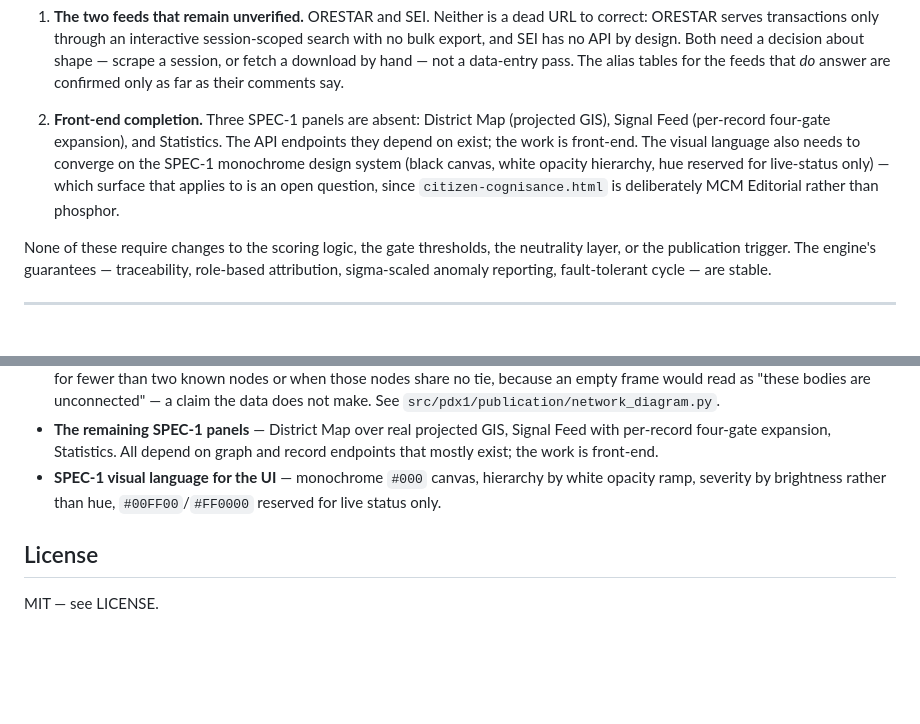
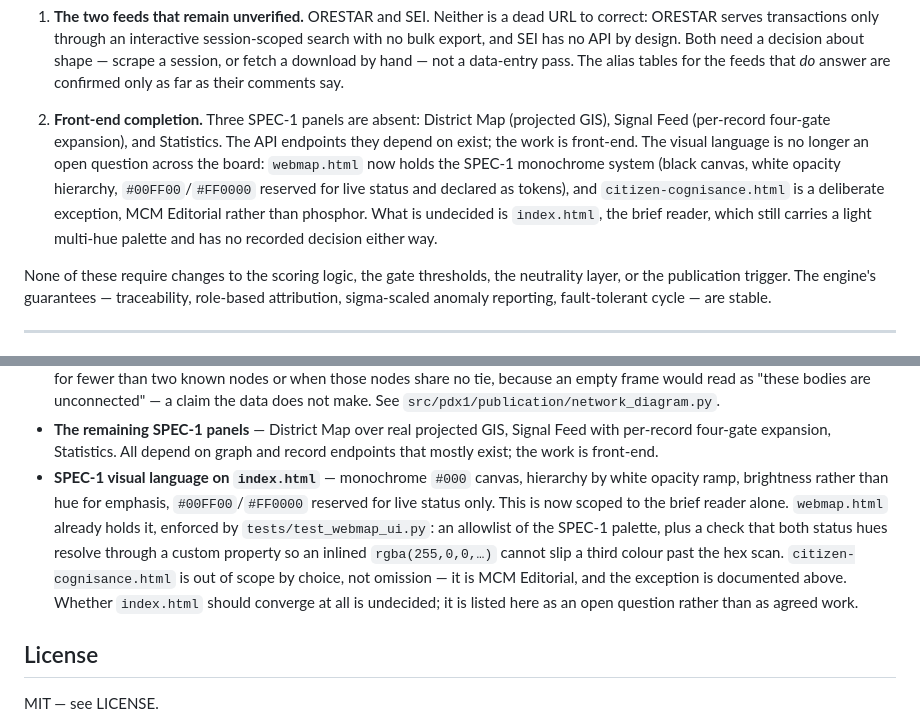
Before and after one commit to CLS-1000/pdx-1i, a Markdown page: README.md, 2 parts joined by grey strips. GitHub-like rendering; blank space fills up the shorter version.

Commit message:
docs: scope the SPEC-1 visual-language item to the surface still missing it
#47 brought ui/webmap.html onto the SPEC-1 monochrome system, so two README
passages describing that work as pending are now wrong -- the same class of
stale claim #46 was opened to fix.

Measured rather than assumed, by reading the palettes on main:

  webmap.html              SPEC-1: #000 canvas, white-opacity ramp, and
                           #00ff00/#ff0000 declared as tokens
  citizen-cognisance.html  MCM Editorial, a deliberate exception the README
                           already documents
  index.html               a light multi-hue palette, unconverged

So the remaining work is one surface, not "the UI". Both passages now say that,
and the "Not built yet" entry is retitled to name index.html.

Two things stated rather than implied: webmap's compliance is enforced by
tests/test_webmap_ui.py, not just currently true; and whether index.html should
converge at all is undecided, so it is listed as an open question rather than as
agreed work. The previous text described the choice of surface as open when the
open part is narrower than that.

Docs only. 671 passed, ruff and bandit clean.

Co-Authored-By: Claude Opus 5 <noreply@anthropic.com>
Claude-Session: https://claude.ai/code/session_01VAgmYhmEKJhDCG4ba7Jw8r

```diff
--- a/README.md
+++ b/README.md
@@ -92,11 +92,13 @@ brief — is built; see *Not built yet* for what it does and refuses to do.
 
 2. **Front-end completion.** Three SPEC-1 panels are absent: District Map (projected
    GIS), Signal Feed (per-record four-gate expansion), and Statistics. The API
-   endpoints they depend on exist; the work is front-end. The visual language also
-   needs to converge on the SPEC-1 monochrome design system (black canvas, white
-   opacity hierarchy, hue reserved for live-status only) — which surface that applies
-   to is an open question, since `citizen-cognisance.html` is deliberately MCM
-   Editorial rather than phosphor.
+   endpoints they depend on exist; the work is front-end. The visual language is no
+   longer an open question across the board: `webmap.html` now holds the SPEC-1
+   monochrome system (black canvas, white opacity hierarchy, `#00FF00`/`#FF0000`
+   reserved for live status and declared as tokens), and `citizen-cognisance.html` is
+   a deliberate exception, MCM Editorial rather than phosphor. What is undecided is
+   `index.html`, the brief reader, which still carries a light multi-hue palette and
+   has no recorded decision either way.
 
 None of these require changes to the scoring logic, the gate thresholds, the neutrality
 layer, or the publication trigger. The engine's guarantees — traceability, role-based
@@ -743,9 +745,16 @@ does not quietly disappear.
 - **The remaining SPEC-1 panels** — District Map over real projected GIS, Signal Feed
   with per-record four-gate expansion, Statistics. All depend on graph and record
   endpoints that mostly exist; the work is front-end.
-- **SPEC-1 visual language for the UI** — monochrome `#000` canvas, hierarchy by white
-  opacity ramp, severity by brightness rather than hue, `#00FF00`/`#FF0000` reserved for
-  live status only.
+- **SPEC-1 visual language on `index.html`** — monochrome `#000` canvas, hierarchy by
+  white opacity ramp, brightness rather than hue for emphasis, `#00FF00`/`#FF0000`
+  reserved for live status only. This is now scoped to the brief reader alone.
+  `webmap.html` already holds it, enforced by `tests/test_webmap_ui.py`: an allowlist
+  of the SPEC-1 palette, plus a check that both status hues resolve through a custom
+  property so an inlined `rgba(255,0,0,…)` cannot slip a third colour past the hex
+  scan. `citizen-cognisance.html` is out of scope by choice, not omission — it is MCM
+  Editorial, and the exception is documented above. Whether `index.html` should
+  converge at all is undecided; it is listed here as an open question rather than as
+  agreed work.
 
 ## License
 
```
